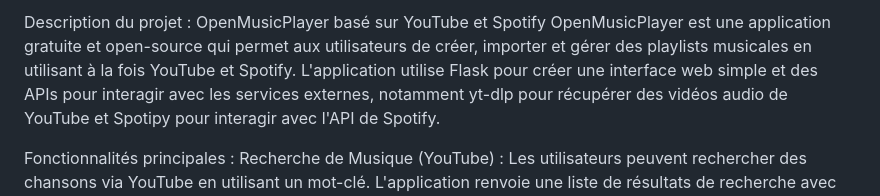
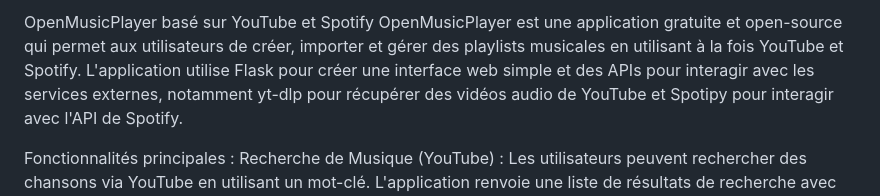
Before and after one commit to FreazDev/OpenMusicPlayer, a Markdown page: README.md, the part around the change. Rendered like a GitHub page.

```diff
--- a/README.md
+++ b/README.md
@@ -1,4 +1,4 @@
-Description du projet : OpenMusicPlayer basé sur YouTube et Spotify
+OpenMusicPlayer basé sur YouTube et Spotify
 OpenMusicPlayer est une application gratuite et open-source qui permet aux utilisateurs de créer, importer et gérer des playlists musicales en utilisant à la fois YouTube et Spotify. L'application utilise Flask pour créer une interface web simple et des APIs pour interagir avec les services externes, notamment yt-dlp pour récupérer des vidéos audio de YouTube et Spotipy pour interagir avec l'API de Spotify.
 
 Fonctionnalités principales :
```
